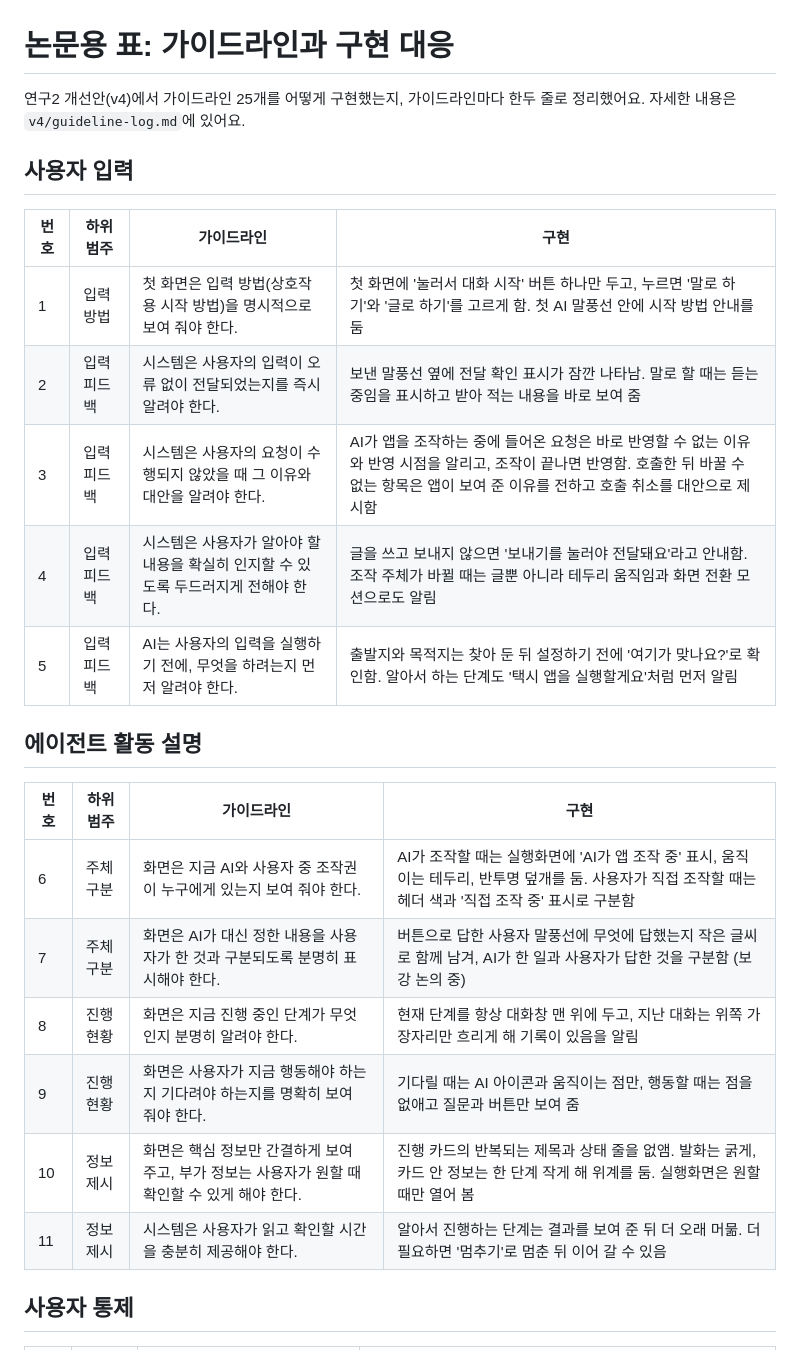
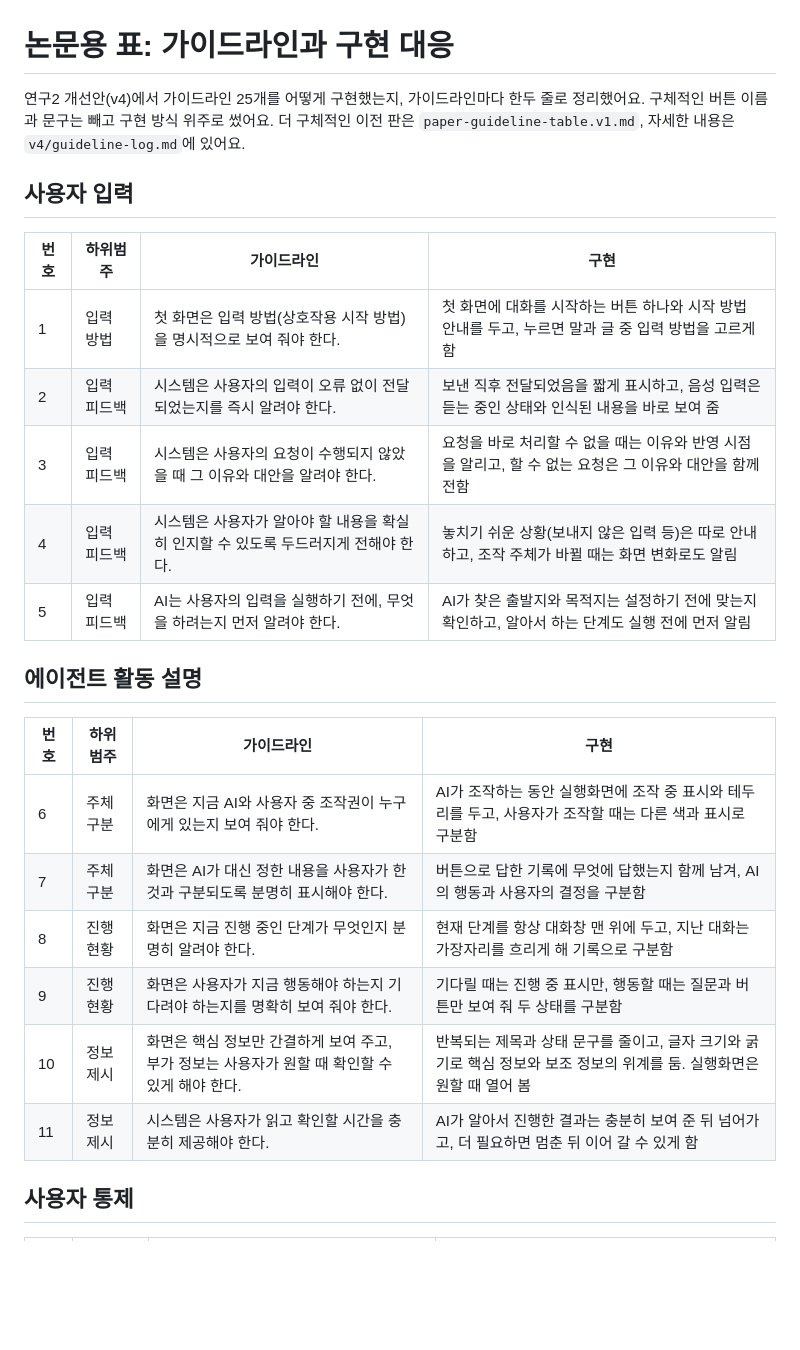
Before and after one commit to sanddeut/test, a Markdown page: research-tools/paper-guideline-table.md, the part around one of its changes. Drawn GitHub-style; blank space fills up the shorter version.

```diff
--- a/research-tools/paper-guideline-table.md
+++ b/research-tools/paper-guideline-table.md
@@ -1,27 +1,27 @@
 # 논문용 표: 가이드라인과 구현 대응
 
-연구2 개선안(v4)에서 가이드라인 25개를 어떻게 구현했는지, 가이드라인마다 한두 줄로 정리했어요. 자세한 내용은 `v4/guideline-log.md`에 있어요.
+연구2 개선안(v4)에서 가이드라인 25개를 어떻게 구현했는지, 가이드라인마다 한두 줄로 정리했어요. 구체적인 버튼 이름과 문구는 빼고 구현 방식 위주로 썼어요. 더 구체적인 이전 판은 `paper-guideline-table.v1.md`, 자세한 내용은 `v4/guideline-log.md`에 있어요.
 
 ## 사용자 입력
 
 | 번호 | 하위범주 | 가이드라인 | 구현 |
 |---|---|---|---|
-| 1 | 입력 방법 | 첫 화면은 입력 방법(상호작용 시작 방법)을 명시적으로 보여 줘야 한다. | 첫 화면에 '눌러서 대화 시작' 버튼 하나만 두고, 누르면 '말로 하기'와 '글로 하기'를 고르게 함. 첫 AI 말풍선 안에 시작 방법 안내를 둠 |
-| 2 | 입력 피드백 | 시스템은 사용자의 입력이 오류 없이 전달되었는지를 즉시 알려야 한다. | 보낸 말풍선 옆에 전달 확인 표시가 잠깐 나타남. 말로 할 때는 듣는 중임을 표시하고 받아 적는 내용을 바로 보여 줌 |
-| 3 | 입력 피드백 | 시스템은 사용자의 요청이 수행되지 않았을 때 그 이유와 대안을 알려야 한다. | AI가 앱을 조작하는 중에 들어온 요청은 바로 반영할 수 없는 이유와 반영 시점을 알리고, 조작이 끝나면 반영함. 호출한 뒤 바꿀 수 없는 항목은 앱이 보여 준 이유를 전하고 호출 취소를 대안으로 제시함 |
-| 4 | 입력 피드백 | 시스템은 사용자가 알아야 할 내용을 확실히 인지할 수 있도록 두드러지게 전해야 한다. | 글을 쓰고 보내지 않으면 '보내기를 눌러야 전달돼요'라고 안내함. 조작 주체가 바뀔 때는 글뿐 아니라 테두리 움직임과 화면 전환 모션으로도 알림 |
-| 5 | 입력 피드백 | AI는 사용자의 입력을 실행하기 전에, 무엇을 하려는지 먼저 알려야 한다. | 출발지와 목적지는 찾아 둔 뒤 설정하기 전에 '여기가 맞나요?'로 확인함. 알아서 하는 단계도 '택시 앱을 실행할게요'처럼 먼저 알림 |
+| 1 | 입력 방법 | 첫 화면은 입력 방법(상호작용 시작 방법)을 명시적으로 보여 줘야 한다. | 첫 화면에 대화를 시작하는 버튼 하나와 시작 방법 안내를 두고, 누르면 말과 글 중 입력 방법을 고르게 함 |
+| 2 | 입력 피드백 | 시스템은 사용자의 입력이 오류 없이 전달되었는지를 즉시 알려야 한다. | 보낸 직후 전달되었음을 짧게 표시하고, 음성 입력은 듣는 중인 상태와 인식된 내용을 바로 보여 줌 |
+| 3 | 입력 피드백 | 시스템은 사용자의 요청이 수행되지 않았을 때 그 이유와 대안을 알려야 한다. | 요청을 바로 처리할 수 없을 때는 이유와 반영 시점을 알리고, 할 수 없는 요청은 그 이유와 대안을 함께 전함 |
+| 4 | 입력 피드백 | 시스템은 사용자가 알아야 할 내용을 확실히 인지할 수 있도록 두드러지게 전해야 한다. | 놓치기 쉬운 상황(보내지 않은 입력 등)은 따로 안내하고, 조작 주체가 바뀔 때는 화면 변화로도 알림 |
+| 5 | 입력 피드백 | AI는 사용자의 입력을 실행하기 전에, 무엇을 하려는지 먼저 알려야 한다. | AI가 찾은 출발지와 목적지는 설정하기 전에 맞는지 확인하고, 알아서 하는 단계도 실행 전에 먼저 알림 |
 
 ## 에이전트 활동 설명
 
 | 번호 | 하위범주 | 가이드라인 | 구현 |
 |---|---|---|---|
-| 6 | 주체 구분 | 화면은 지금 AI와 사용자 중 조작권이 누구에게 있는지 보여 줘야 한다. | AI가 조작할 때는 실행화면에 'AI가 앱 조작 중' 표시, 움직이는 테두리, 반투명 덮개를 둠. 사용자가 직접 조작할 때는 헤더 색과 '직접 조작 중' 표시로 구분함 |
-| 7 | 주체 구분 | 화면은 AI가 대신 정한 내용을 사용자가 한 것과 구분되도록 분명히 표시해야 한다. | 버튼으로 답한 사용자 말풍선에 무엇에 답했는지 작은 글씨로 함께 남겨, AI가 한 일과 사용자가 답한 것을 구분함 (보강 논의 중) |
-| 8 | 진행 현황 | 화면은 지금 진행 중인 단계가 무엇인지 분명히 알려야 한다. | 현재 단계를 항상 대화창 맨 위에 두고, 지난 대화는 위쪽 가장자리만 흐리게 해 기록이 있음을 알림 |
-| 9 | 진행 현황 | 화면은 사용자가 지금 행동해야 하는지 기다려야 하는지를 명확히 보여 줘야 한다. | 기다릴 때는 AI 아이콘과 움직이는 점만, 행동할 때는 점을 없애고 질문과 버튼만 보여 줌 |
-| 10 | 정보 제시 | 화면은 핵심 정보만 간결하게 보여 주고, 부가 정보는 사용자가 원할 때 확인할 수 있게 해야 한다. | 진행 카드의 반복되는 제목과 상태 줄을 없앰. 발화는 굵게, 카드 안 정보는 한 단계 작게 해 위계를 둠. 실행화면은 원할 때만 열어 봄 |
-| 11 | 정보 제시 | 시스템은 사용자가 읽고 확인할 시간을 충분히 제공해야 한다. | 알아서 진행하는 단계는 결과를 보여 준 뒤 더 오래 머묾. 더 필요하면 '멈추기'로 멈춘 뒤 이어 갈 수 있음 |
+| 6 | 주체 구분 | 화면은 지금 AI와 사용자 중 조작권이 누구에게 있는지 보여 줘야 한다. | AI가 조작하는 동안 실행화면에 조작 중 표시와 테두리를 두고, 사용자가 조작할 때는 다른 색과 표시로 구분함 |
+| 7 | 주체 구분 | 화면은 AI가 대신 정한 내용을 사용자가 한 것과 구분되도록 분명히 표시해야 한다. | 버튼으로 답한 기록에 무엇에 답했는지 함께 남겨, AI의 행동과 사용자의 결정을 구분함 |
+| 8 | 진행 현황 | 화면은 지금 진행 중인 단계가 무엇인지 분명히 알려야 한다. | 현재 단계를 항상 대화창 맨 위에 두고, 지난 대화는 가장자리를 흐리게 해 기록으로 구분함 |
+| 9 | 진행 현황 | 화면은 사용자가 지금 행동해야 하는지 기다려야 하는지를 명확히 보여 줘야 한다. | 기다릴 때는 진행 중 표시만, 행동할 때는 질문과 버튼만 보여 줘 두 상태를 구분함 |
+| 10 | 정보 제시 | 화면은 핵심 정보만 간결하게 보여 주고, 부가 정보는 사용자가 원할 때 확인할 수 있게 해야 한다. | 반복되는 제목과 상태 문구를 줄이고, 글자 크기와 굵기로 핵심 정보와 보조 정보의 위계를 둠. 실행화면은 원할 때 열어 봄 |
+| 11 | 정보 제시 | 시스템은 사용자가 읽고 확인할 시간을 충분히 제공해야 한다. | AI가 알아서 진행한 결과는 충분히 보여 준 뒤 넘어가고, 더 필요하면 멈춘 뒤 이어 갈 수 있게 함 |
 
 ## 사용자 통제
 
```
Also changed, not shown: other parts of research-tools/paper-guideline-table.md (+14 -14 lines), research-tools/paper-guideline-table.v1.md (added, +48 -0 lines).
